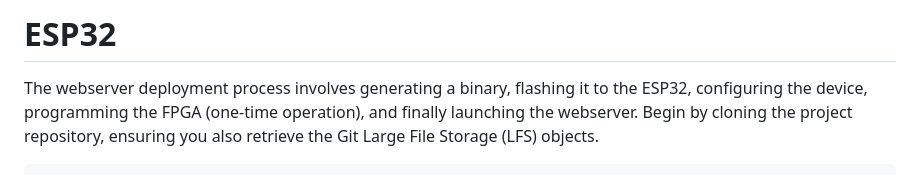
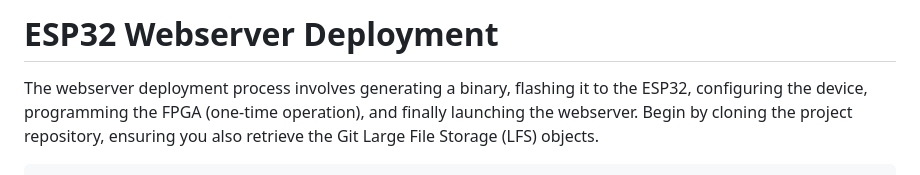
Before and after one commit to hstarmans/esp32_hexastorm, a Markdown page: developer.md, the part around the change. Rendered like a GitHub page.

Commit message:
improved title

```diff
--- a/developer.md
+++ b/developer.md
@@ -1,4 +1,4 @@
-# ESP32
+# ESP32 Webserver Deployment
 The webserver deployment process involves generating a binary, flashing it to the ESP32, configuring the device,
 programming the FPGA (one-time operation), and finally launching the webserver.
 Begin by cloning the project repository, ensuring you also retrieve the Git Large File Storage (LFS) objects.
```
